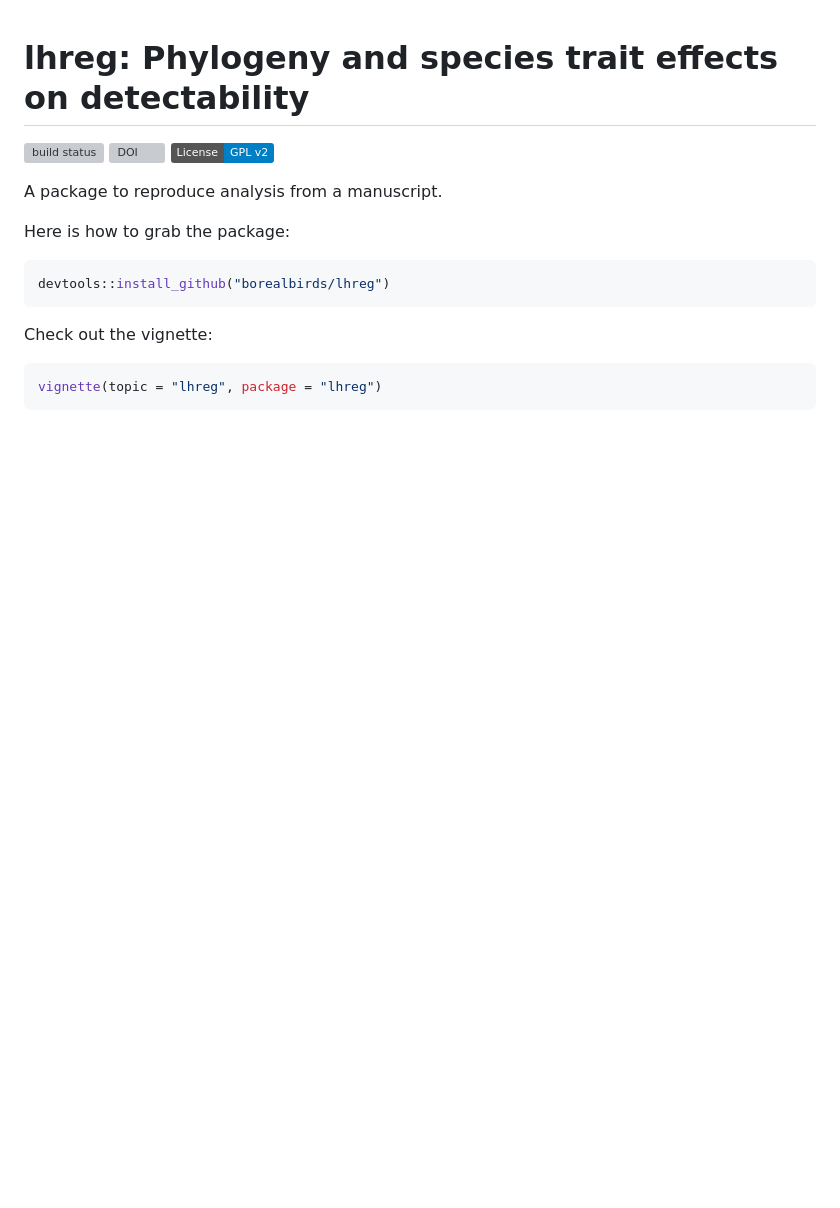
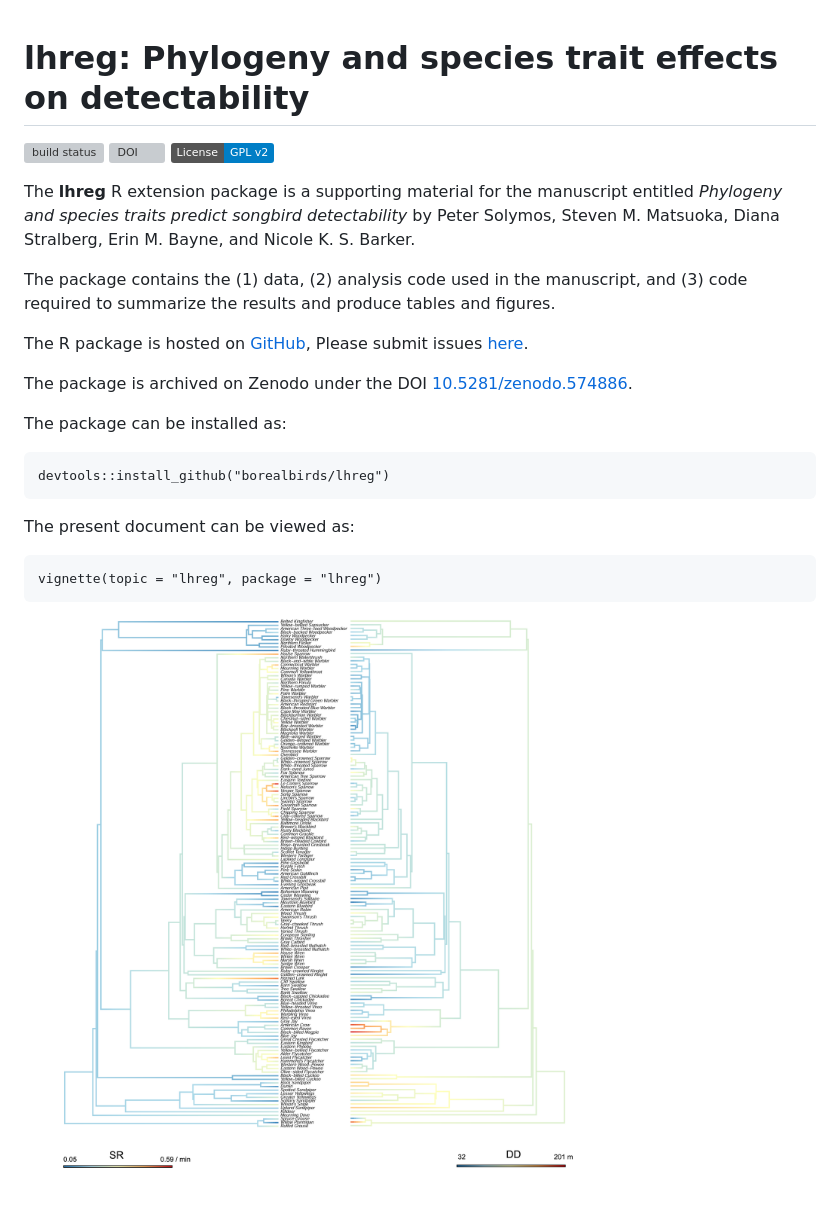
Before and after one commit to borealbirds/lhreg, a Markdown page: README.md, the part around the change. Rendered like a GitHub page; pictures changed too: tree.png (added); badges without logos; blank space fills up the shorter version; grey boxes are pictures that could not be loaded.

Commit message:
use the double tree

````diff
--- a/README.md
+++ b/README.md
@@ -4,16 +4,28 @@
 [![DOI](https://zenodo.org/badge/90998177.svg)](https://zenodo.org/badge/latestdoi/90998177)
 [![License: GPL v2](https://img.shields.io/badge/License-GPL%20v2-blue.svg)](https://www.gnu.org/licenses/old-licenses/gpl-2.0.en.html)
 
-A package to reproduce analysis from a manuscript.
+The **lhreg** R extension package is a supporting material for the manuscript entitled
+*Phylogeny and species traits predict songbird detectability* by
+Peter Solymos, Steven M. Matsuoka, Diana Stralberg, Erin M. Bayne, and Nicole K. S. Barker.
 
-Here is how to grab the package:
+The package contains the (1) data, (2) analysis code used in the manuscript,
+and (3) code required to summarize the results and produce tables and figures.
 
-```R
+The R package is hosted on [GitHub](https://github.com/borealbirds/lhreg),
+Please submit issues [here](https://github.com/borealbirds/lhreg/issues).
+
+The package is archived on Zenodo under the DOI [10.5281/zenodo.574886](https://zenodo.org/badge/latestdoi/90998177).
+
+The package can be installed as:
+
+```{r install,eval=FALSE}
 devtools::install_github("borealbirds/lhreg")
 ```
 
-Check out the vignette:
+The present document can be viewed as:
 
-```R
+```{r vignette,eval=FALSE}
 vignette(topic = "lhreg", package = "lhreg")
 ```
+
+![](tree.png)
````
Also changed, not shown: 1 other file.
